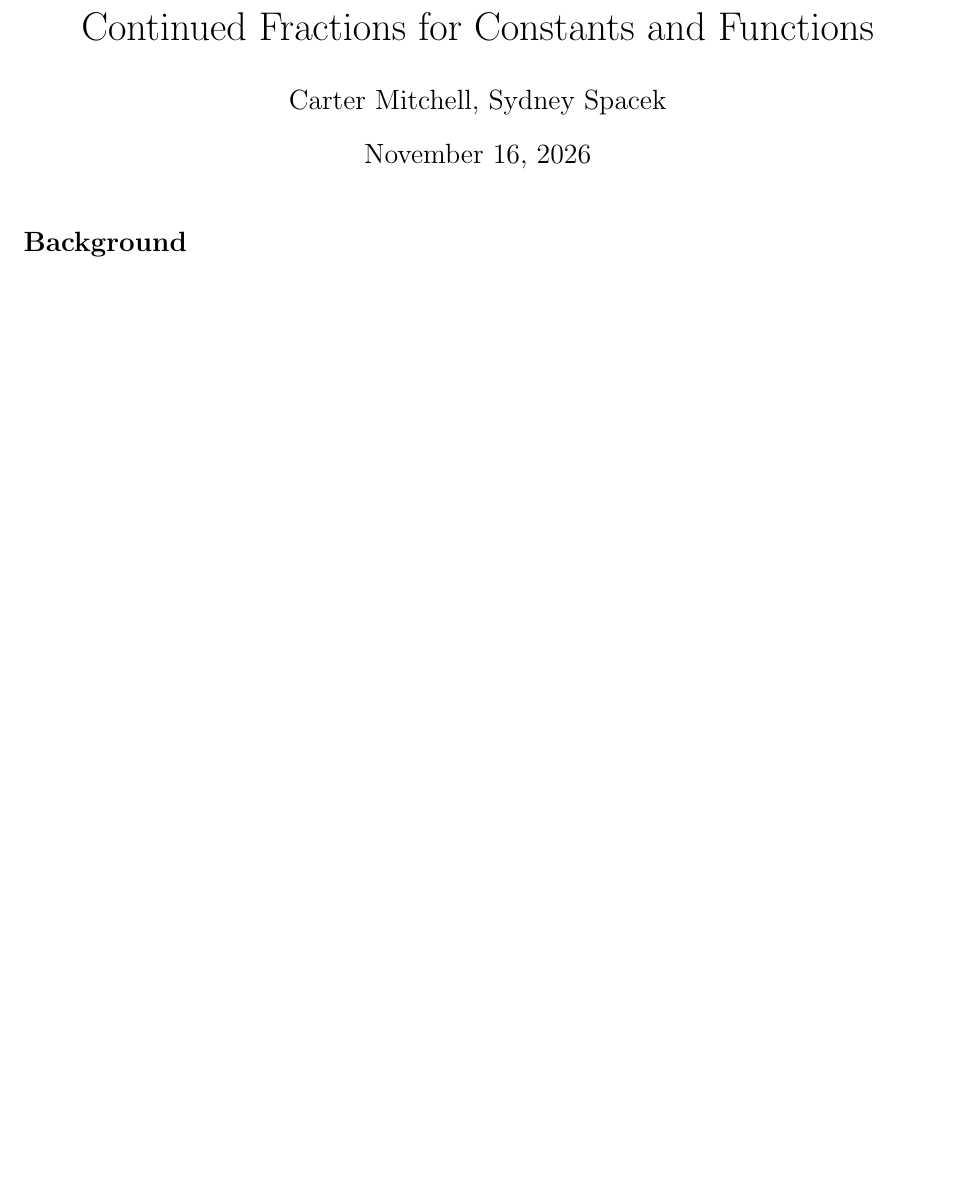
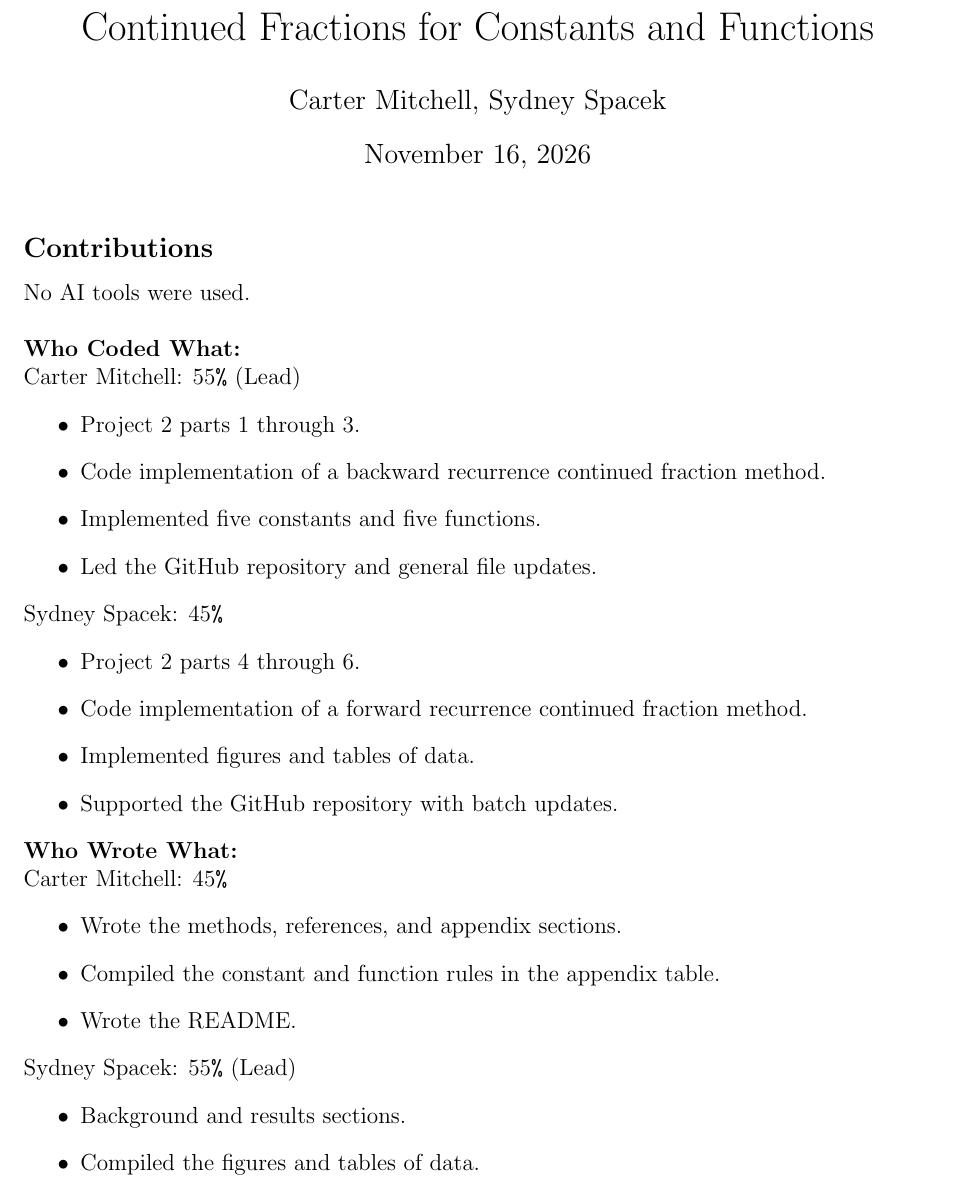
Before and after one commit to ThatPenguin05/Math-300-Final-Project-Repository, a LaTeX document (Report.tex): part of page 1 of 4, cut so that both start at the same text, the shorter picture padded with empty space. Compiled offline with pdfLaTeX.

Commit message:
Update Report.tex

```diff
--- a/Report.tex
+++ b/Report.tex
@@ -15,6 +15,44 @@
 
 \begin{document}
 \maketitle
+
+\subsection*{Contributions}
+No AI tools were used. \\
+
+\noindent
+\textbf{Who Coded What:} \\
+Carter Mitchell: 55\verb|%| (Lead)
+\begin{itemize}
+    \item Project 2 parts 1 through 3.
+    \item Code implementation of a backward recurrence continued fraction method.
+    \item Implemented five constants and five functions.
+    \item Led the GitHub repository and general file updates.
+\end{itemize}
+
+\noindent
+Sydney Spacek: 45\verb|%|
+\begin{itemize}
+    \item Project 2 parts 4 through 6.
+    \item Code implementation of a forward recurrence continued fraction method.
+    \item Implemented figures and tables of data.
+    \item Supported the GitHub repository with batch updates.
+\end{itemize}
+
+\noindent
+\textbf{Who Wrote What:} \\
+Carter Mitchell: 45\verb|%|
+\begin{itemize}
+    \item Wrote the methods, references, and appendix sections.
+    \item Compiled the constant and function rules in the appendix table.
+    \item Wrote the README.
+\end{itemize}
+
+\noindent
+Sydney Spacek: 55\verb|%| (Lead)
+\begin{itemize}
+    \item Background and results sections.
+    \item Compiled the figures and tables of data.
+\end{itemize}
 
 \subsection*{Background}
 
```
